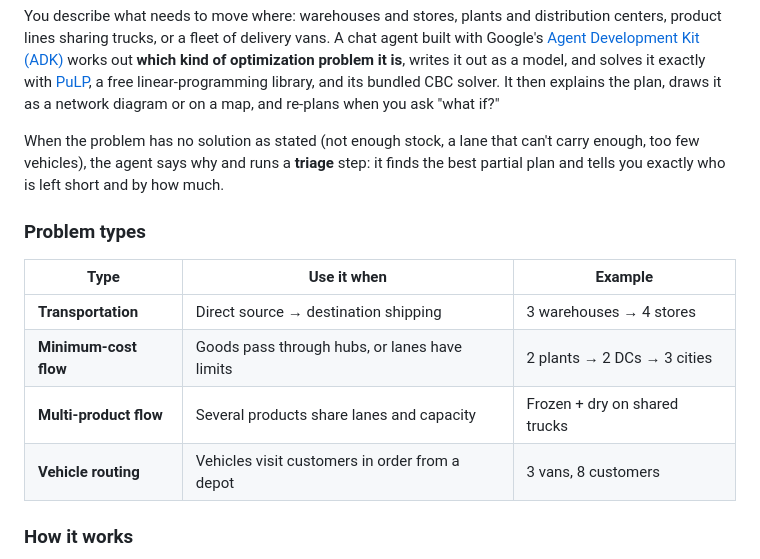
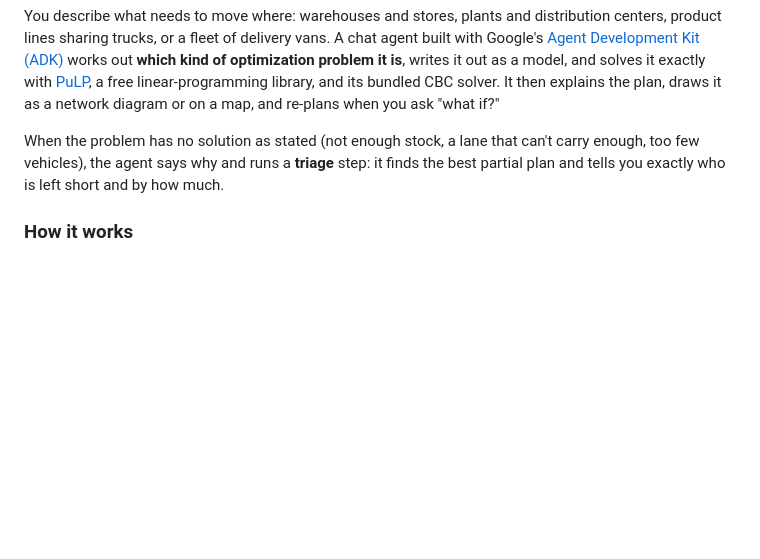
Before and after one commit to ibipul/agentic_logistic_handler, a Markdown page: README.md, the part around the change. Rendered like a GitHub page; blank space fills up the shorter version.

Commit message:
README: drop the summary problem-types table above How it works
Co-Authored-By: Claude Opus 5.5 <noreply@anthropic.com>

```diff
--- a/README.md
+++ b/README.md
@@ -5,15 +5,6 @@ An agent that solves logistics optimization problems described in plain language
 You describe what needs to move where: warehouses and stores, plants and distribution centers, product lines sharing trucks, or a fleet of delivery vans. A chat agent built with Google's [Agent Development Kit (ADK)](https://adk.dev/get-started/python/) works out **which kind of optimization problem it is**, writes it out as a model, and solves it exactly with [PuLP](https://coin-or.github.io/pulp/), a free linear-programming library, and its bundled CBC solver. It then explains the plan, draws it as a network diagram or on a map, and re-plans when you ask "what if?"
 
 When the problem has no solution as stated (not enough stock, a lane that can't carry enough, too few vehicles), the agent says why and runs a **triage** step: it finds the best partial plan and tells you exactly who is left short and by how much.
-
-### Problem types
-
-| Type | Use it when | Example |
-|---|---|---|
-| **Transportation** | Direct source → destination shipping | 3 warehouses → 4 stores |
-| **Minimum-cost flow** | Goods pass through hubs, or lanes have limits | 2 plants → 2 DCs → 3 cities |
-| **Multi-product flow** | Several products share lanes and capacity | Frozen + dry on shared trucks |
-| **Vehicle routing** | Vehicles visit customers in order from a depot | 3 vans, 8 customers |
 
 ### How it works
 
```
